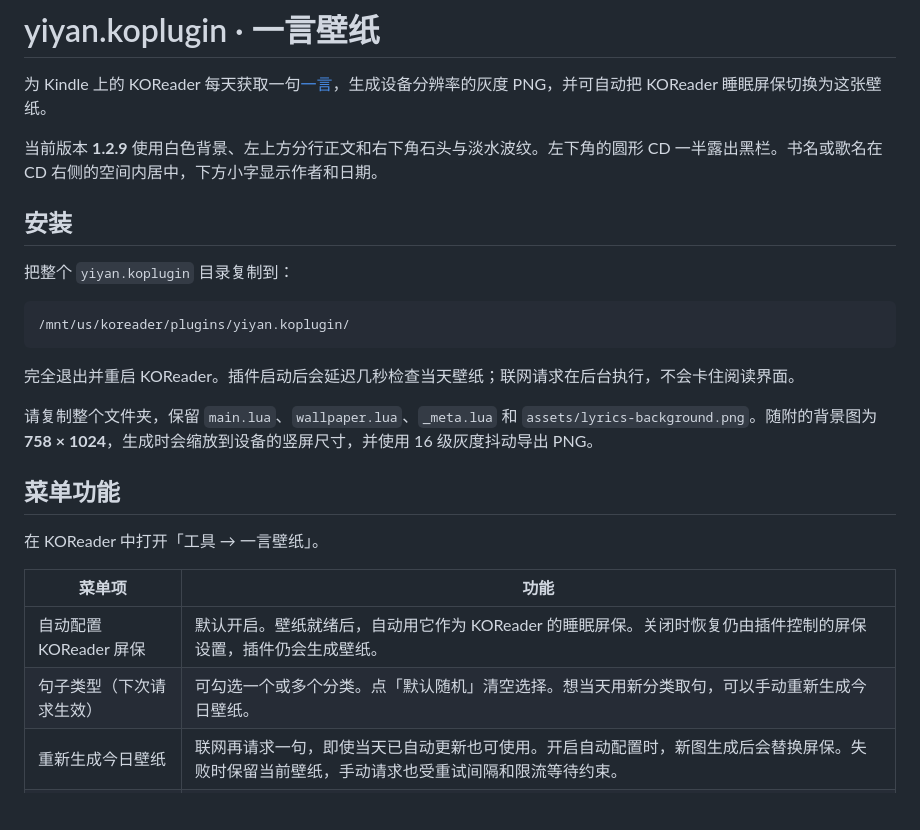
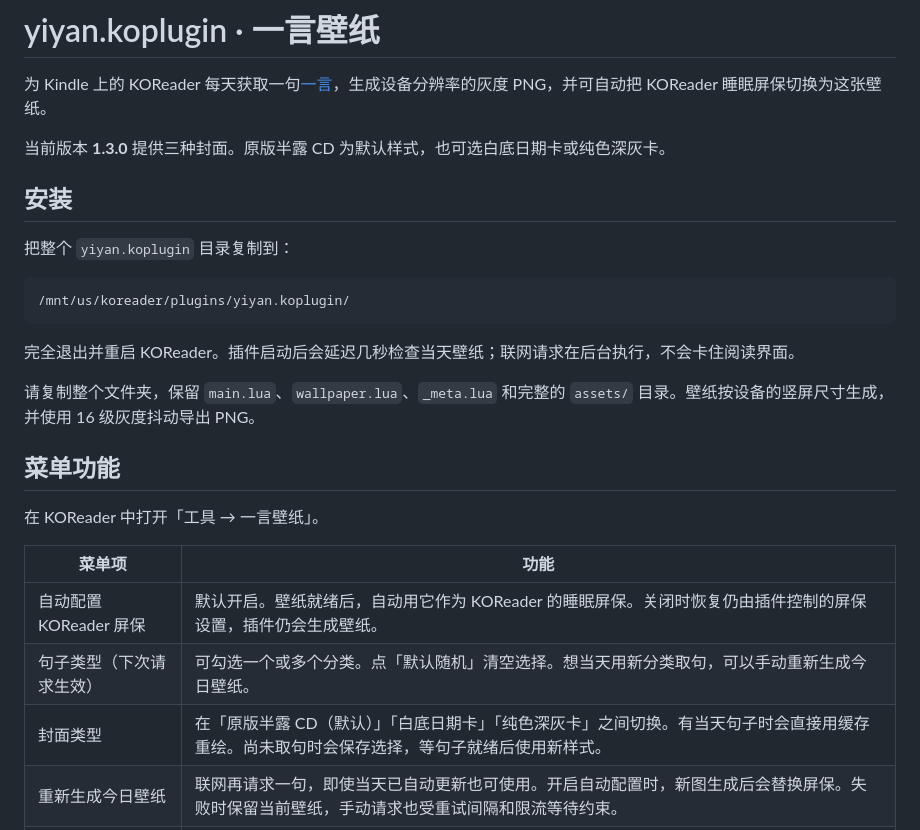
Before and after one commit to iamzhangjinpeng/yiyan.koplugin, a Markdown page: README.md, the part around one of its changes. Rendered like a GitHub page; blank space fills up the shorter version.

```diff
--- a/README.md
+++ b/README.md
@@ -2,7 +2,7 @@
 
 为 Kindle 上的 KOReader 每天获取一句[一言](https://developer.hitokoto.cn/sentence/)，生成设备分辨率的灰度 PNG，并可自动把 KOReader 睡眠屏保切换为这张壁纸。
 
-当前版本 **1.2.9** 使用白色背景、左上方分行正文和右下角石头与淡水波纹。左下角的圆形 CD 一半露出黑栏。书名或歌名在 CD 右侧的空间内居中，下方小字显示作者和日期。
+当前版本 **1.3.0** 提供三种封面。原版半露 CD 为默认样式，也可选白底日期卡或纯色深灰卡。
 
 ## 安装
 
@@ -14,7 +14,7 @@
 
 完全退出并重启 KOReader。插件启动后会延迟几秒检查当天壁纸；联网请求在后台执行，不会卡住阅读界面。
 
-请复制整个文件夹，保留 `main.lua`、`wallpaper.lua`、`_meta.lua` 和 `assets/lyrics-background.png`。随附的背景图为 **758 × 1024**，生成时会缩放到设备的竖屏尺寸，并使用 16 级灰度抖动导出 PNG。
+请复制整个文件夹，保留 `main.lua`、`wallpaper.lua`、`_meta.lua` 和完整的 `assets/` 目录。壁纸按设备的竖屏尺寸生成，并使用 16 级灰度抖动导出 PNG。
 
 ## 菜单功能
 
@@ -24,6 +24,7 @@
 | --- | --- |
 | 自动配置 KOReader 屏保 | 默认开启。壁纸就绪后，自动用它作为 KOReader 的睡眠屏保。关闭时恢复仍由插件控制的屏保设置，插件仍会生成壁纸。 |
 | 句子类型（下次请求生效） | 可勾选一个或多个分类。点「默认随机」清空选择。想当天用新分类取句，可以手动重新生成今日壁纸。 |
+| 封面类型 | 在「原版半露 CD（默认）」「白底日期卡」「纯色深灰卡」之间切换。有当天句子时会直接用缓存重绘。尚未取句时会保存选择，等句子就绪后使用新样式。 |
 | 重新生成今日壁纸 | 联网再请求一句，即使当天已自动更新也可使用。开启自动配置时，新图生成后会替换屏保。失败时保留当前壁纸，手动请求也受重试间隔和限流等待约束。 |
 | 网络诊断 | 查看 Wi-Fi 状态、今日句子和壁纸是否就绪、当前会话中当天最近一次请求结果，以及剩余重试等待时间。打开诊断不会请求一言 API。 |
 | 设置屏保图片目录 | 查看或更改保存目录。默认是 `/mnt/us/koreader/screenshots/yiyan/`。可输入 `/mnt/us/` 下的路径，切换时会复制可识别的今日数据。 |
```
Also changed, not shown: other parts of README.md (+5 -2 lines), assets/dark-card-background.png (added), assets/date-card-background.png (added), docs/dark-card-demo.png (added), docs/date-card-demo.png (added), 4 other files.
